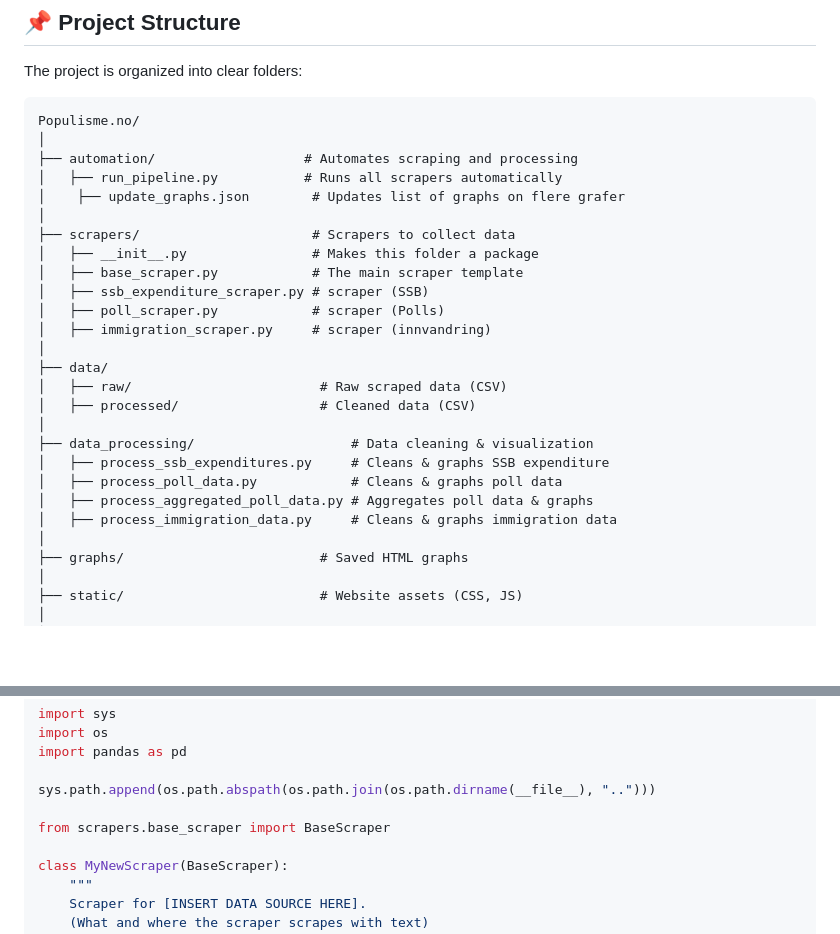
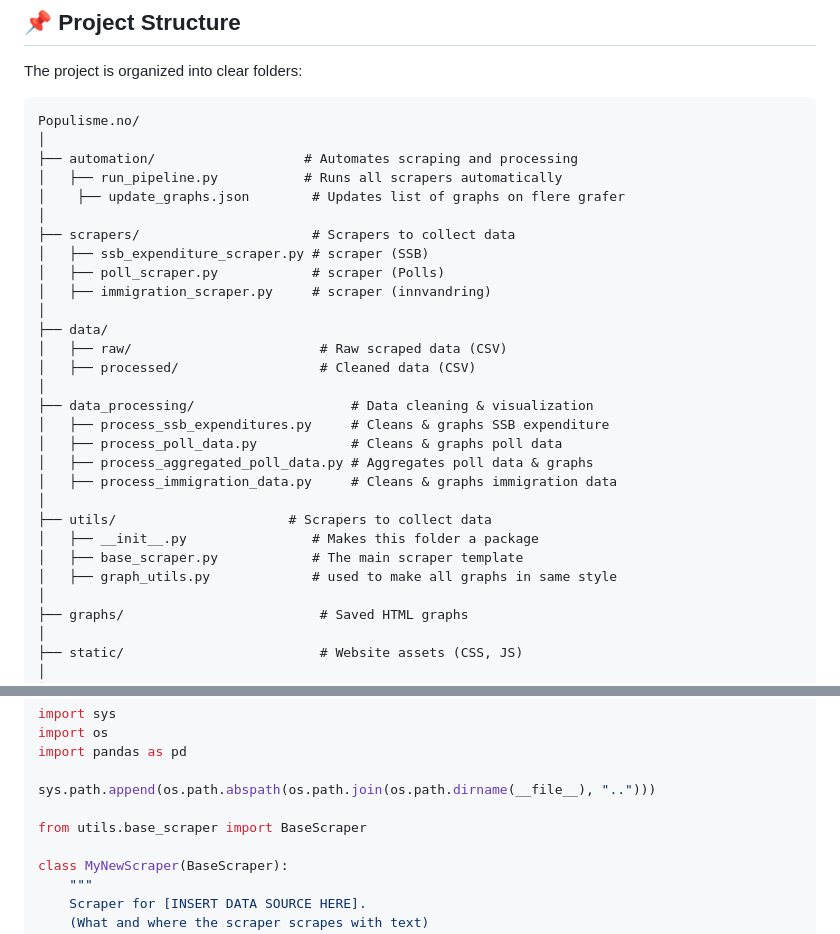
Before and after one commit to PeterAndVik/Populisme.no, a Markdown page: README.md, 2 parts joined by grey strips. Drawn GitHub-style; blank space fills up the shorter version.

Commit message:
Update README.md
Changed update to include that base scraper is now in utils

```diff
--- a/README.md
+++ b/README.md
@@ -25,8 +25,6 @@ Populisme.no/
 │    ├── update_graphs.json        # Updates list of graphs on flere grafer
 │
 ├── scrapers/                      # Scrapers to collect data
-│   ├── __init__.py                # Makes this folder a package
-│   ├── base_scraper.py            # The main scraper template
 │   ├── ssb_expenditure_scraper.py # scraper (SSB)
 │   ├── poll_scraper.py            # scraper (Polls)
 │   ├── immigration_scraper.py     # scraper (innvandring)
@@ -40,6 +38,11 @@ Populisme.no/
 │   ├── process_poll_data.py            # Cleans & graphs poll data
 │   ├── process_aggregated_poll_data.py # Aggregates poll data & graphs
 │   ├── process_immigration_data.py     # Cleans & graphs immigration data
+│
+├── utils/                      # Scrapers to collect data
+│   ├── __init__.py                # Makes this folder a package
+│   ├── base_scraper.py            # The main scraper template
+│   ├── graph_utils.py             # used to make all graphs in same style
 │
 ├── graphs/                         # Saved HTML graphs
 │
@@ -73,7 +76,7 @@ import pandas as pd
 
 sys.path.append(os.path.abspath(os.path.join(os.path.dirname(__file__), "..")))
 
-from scrapers.base_scraper import BaseScraper
+from utils.base_scraper import BaseScraper
 
 class MyNewScraper(BaseScraper):
     """
```
